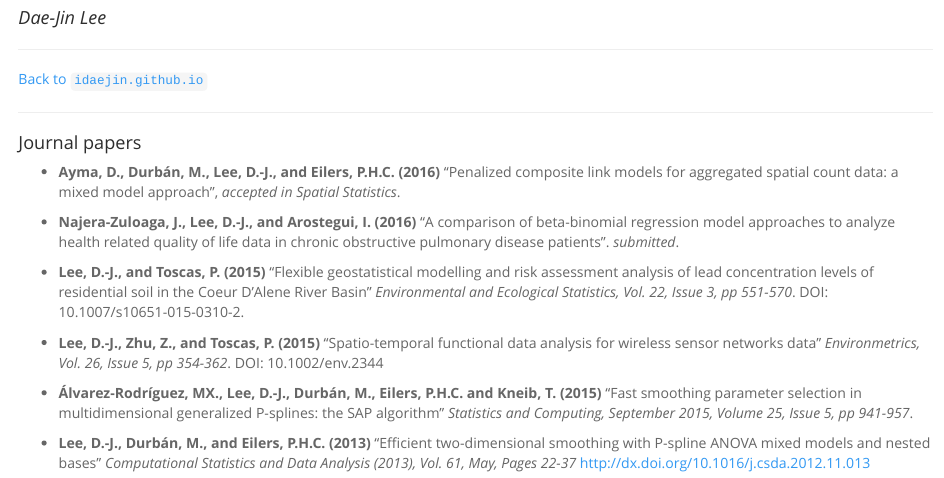
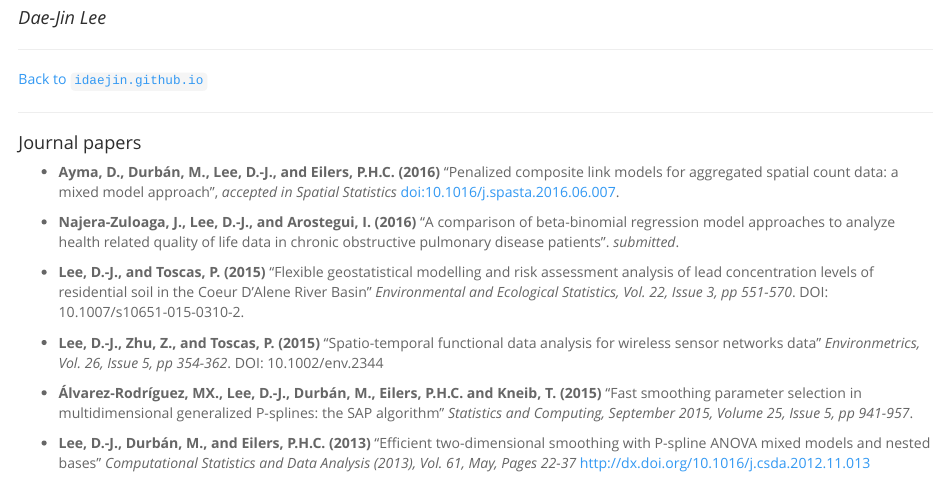
Before and after one commit to DannaCruz/idaejin.github.io, an R Markdown document (publications/index.Rmd): the page in a window 1100 px wide, from 60 px down. The pictures show the output file publications/index.html that the author committed with the source, opened offline.

Commit message:
update publications

```diff
--- a/publications/index.Rmd
+++ b/publications/index.Rmd
@@ -17,7 +17,7 @@ output:
 
 #### Journal papers
 
-* **Ayma, D., Durbán, M., Lee, D.-J., and Eilers, P.H.C. (2016)** "Penalized composite link models for aggregated spatial count data: a mixed model approach", *accepted in Spatial Statistics*.
+* **Ayma, D., Durbán, M., Lee, D.-J., and Eilers, P.H.C. (2016)** "Penalized composite link models for aggregated spatial count data: a mixed model approach", *accepted in Spatial Statistics* [doi:10.1016/j.spasta.2016.06.007](doi:10.1016/j.spasta.2016.06.007).
 
 * **Najera-Zuloaga, J., Lee, D.-J., and Arostegui, I. (2016)** “A comparison of beta-binomial regression model approaches to analyze health related quality of life data in chronic obstructive pulmonary disease patients”. *submitted*.
 
```
Also changed, not shown: publications/index.html, publications/index.md.
